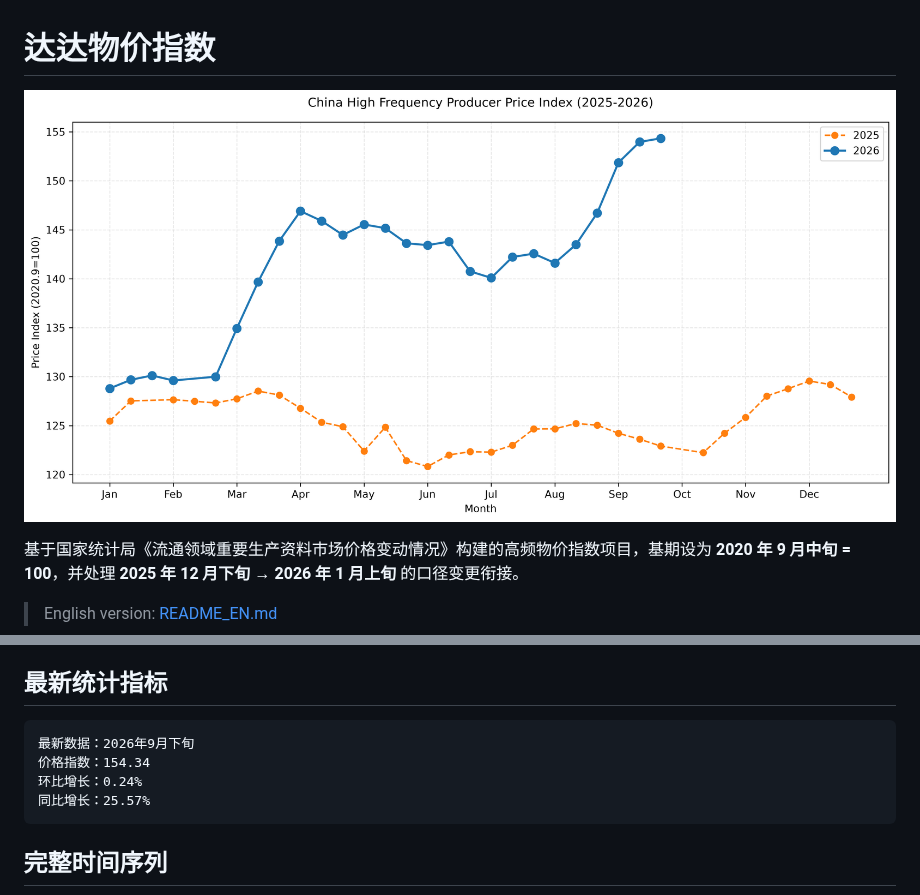
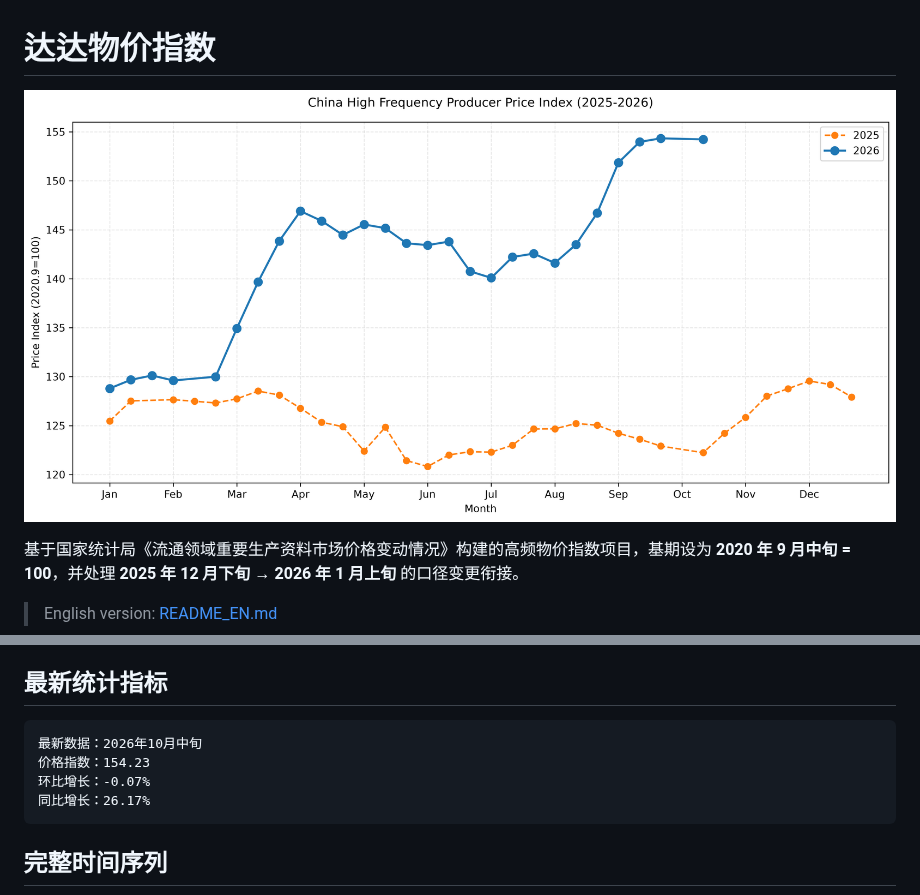
Before and after one commit to chengxdadp/dada-price-index, a Markdown page: README.md, 2 parts joined by grey strips. Rendered like a GitHub page; pictures changed too: charts/recent_comparison.png.

Commit message:
data: auto-update 2026-10-26

````diff
--- a/README.md
+++ b/README.md
@@ -20,10 +20,10 @@
 ## 最新统计指标
 
 ```text
-最新数据：2026年9月下旬
-价格指数：154.34
-环比增长：0.24%
-同比增长：25.57%
+最新数据：2026年10月中旬
+价格指数：154.23
+环比增长：-0.07%
+同比增长：26.17%
 ```
 
 ## 完整时间序列
````
Also changed, not shown: other parts of README.md (+1 -1 lines), charts/by_year.png, charts/timeline_full.png, 1 other file.
